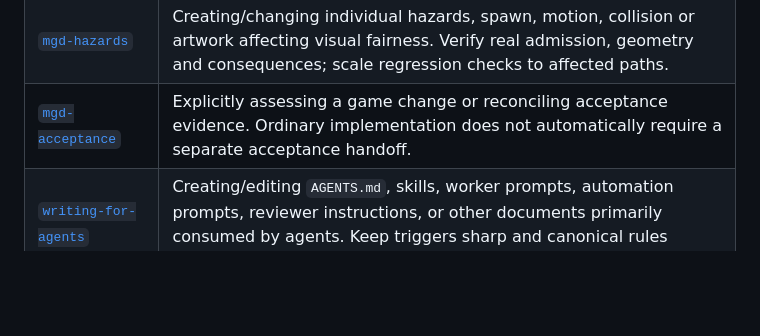
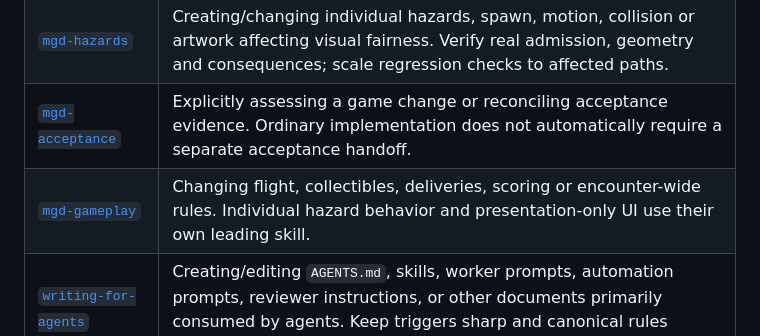
Before and after one commit to bongohorse/monster-girl-delivery, a Markdown page: AGENTS.md, the part around the change. Rendered like a GitHub page; blank space fills up the shorter version.

Commit message:
docs: add MGD gameplay and encounter workflow skill (#499) (#508)
Co-authored-by: Mega <you@example.com>

```diff
--- a/AGENTS.md
+++ b/AGENTS.md
@@ -55,6 +55,7 @@ Use one task-leading skill; load supporting skills only for the parts that need
 | [`mgd-asset-integration`](.agents/skills/mgd-asset-integration/SKILL.md) | Importing/updating image sources, inspecting exports or connecting images to real presentation. Use current tooling; future pipeline tooling is not a prerequisite. |
 | [`mgd-hazards`](.agents/skills/mgd-hazards/SKILL.md) | Creating/changing individual hazards, spawn, motion, collision or artwork affecting visual fairness. Verify real admission, geometry and consequences; scale regression checks to affected paths. |
 | [`mgd-acceptance`](.agents/skills/mgd-acceptance/SKILL.md) | Explicitly assessing a game change or reconciling acceptance evidence. Ordinary implementation does not automatically require a separate acceptance handoff. |
+| [`mgd-gameplay`](.agents/skills/mgd-gameplay/SKILL.md) | Changing flight, collectibles, deliveries, scoring or encounter-wide rules. Individual hazard behavior and presentation-only UI use their own leading skill. |
 | [`writing-for-agents`](.agents/skills/writing-for-agents/SKILL.md) | Creating/editing `AGENTS.md`, skills, worker prompts, automation prompts, reviewer instructions, or other documents primarily consumed by agents. Keep triggers sharp and canonical rules singular. |
 
 Common compositions:
```
Also changed, not shown: 1 other file.
